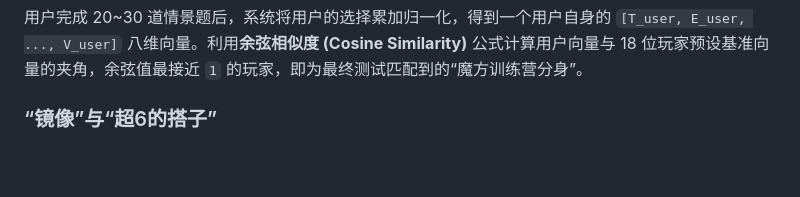
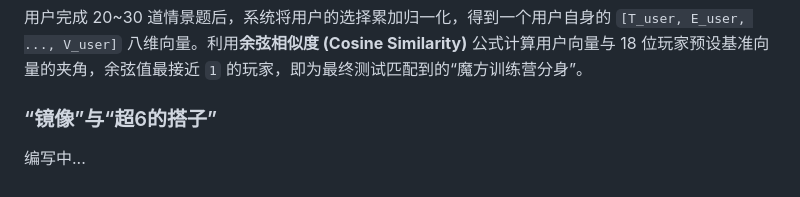
Before and after one commit to null-scarcity/Cube, a Markdown page: readme.md, the part around the change. Rendered like a GitHub page; blank space fills up the shorter version.

Commit message:
Update readme.md
add "编写中"

```diff
--- a/readme.md
+++ b/readme.md
@@ -213,3 +213,4 @@
 用户完成 20~30 道情景题后，系统将用户的选择累加归一化，得到一个用户自身的 `[T_user, E_user, ..., V_user]` 八维向量。利用**余弦相似度 (Cosine Similarity)** 公式计算用户向量与 18 位玩家预设基准向量的夹角，余弦值最接近 `1` 的玩家，即为最终测试匹配到的“魔方训练营分身”。
 
 ### “镜像”与“超6的搭子”
+编写中...
```
